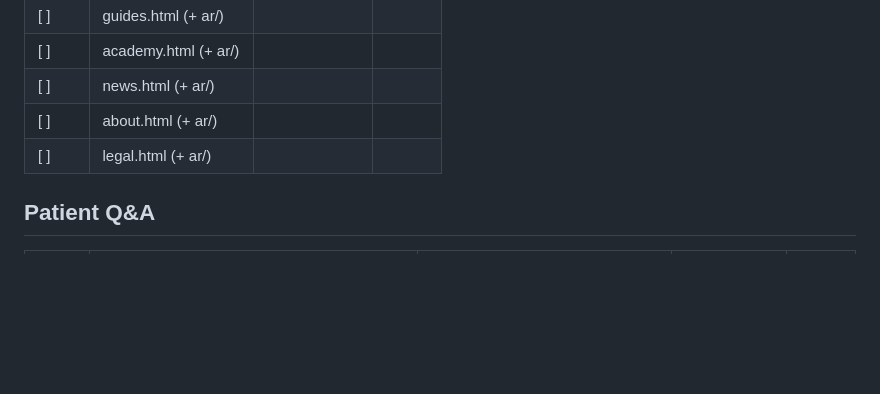
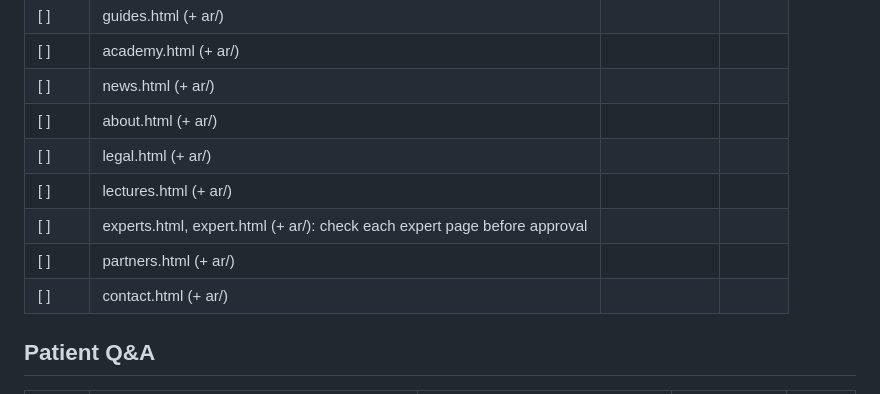
Before and after one commit to drmahmouddesoky/metabolic-liver-academy, a Markdown page: REVIEW.md, the part around the change. Drawn GitHub-style; blank space fills up the shorter version.

```diff
--- a/REVIEW.md
+++ b/REVIEW.md
@@ -18,6 +18,10 @@ Live site: https://drmahmouddesoky.github.io/metabolic-liver-academy/
 | [ ] | news.html (+ ar/) |  |  |
 | [ ] | about.html (+ ar/) |  |  |
 | [ ] | legal.html (+ ar/) |  |  |
+| [ ] | lectures.html (+ ar/) |  |  |
+| [ ] | experts.html, expert.html (+ ar/): check each expert page before approval |  |  |
+| [ ] | partners.html (+ ar/) |  |  |
+| [ ] | contact.html (+ ar/) |  |  |
 
 ## Patient Q&A
 
```
Also changed, not shown: README.md (+62 -7 lines).
